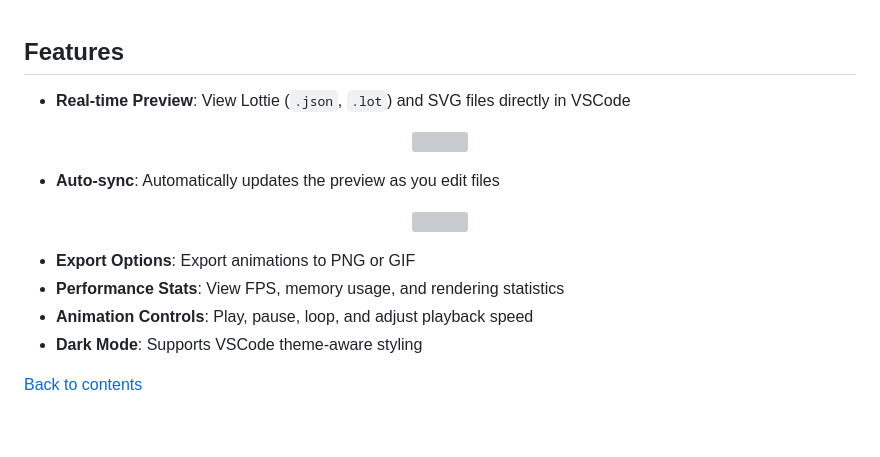
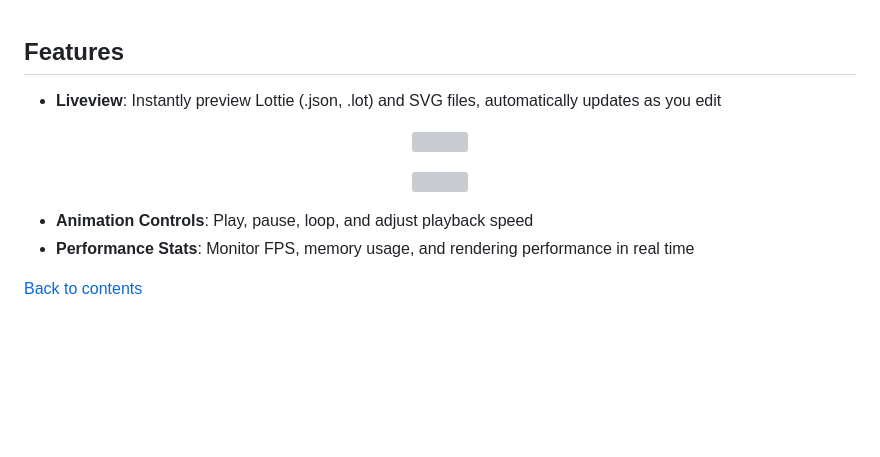
Before and after one commit to thorvg/thorvg.vscode, a Markdown page: README.md, the part around the change. GitHub-like rendering; blank space fills up the shorter version; grey boxes are pictures that could not be loaded.

```diff
--- a/README.md
+++ b/README.md
@@ -27,22 +27,18 @@ A Visual Studio Code extension that integrates [ThorVG Viewer](https://github.co
 
 ## Features
 
-- **Real-time Preview**: View Lottie (`.json`, `.lot`) and SVG files directly in VSCode
+- **Liveview**:  Instantly preview Lottie (.json, .lot) and SVG files, automatically updates as you edit
 
 <p align="center">
   <img width="800" height="auto" src="https://github.com/user-attachments/assets/b30cf427-9a12-449a-adaa-3062141ba831"/>
 </p>
 
-- **Auto-sync**: Automatically updates the preview as you edit files
-
 <p align="center">
   <img width="800" height="auto" src="https://github.com/user-attachments/assets/7c512be9-632e-4cbb-930b-d8ac9a2263f9"/>
 </p>
 
-- **Export Options**: Export animations to PNG or GIF
-- **Performance Stats**: View FPS, memory usage, and rendering statistics
 - **Animation Controls**: Play, pause, loop, and adjust playback speed
-- **Dark Mode**: Supports VSCode theme-aware styling
+- **Performance Stats**: Monitor FPS, memory usage, and rendering performance in real time
 
 [Back to contents](#contents)
 
```
